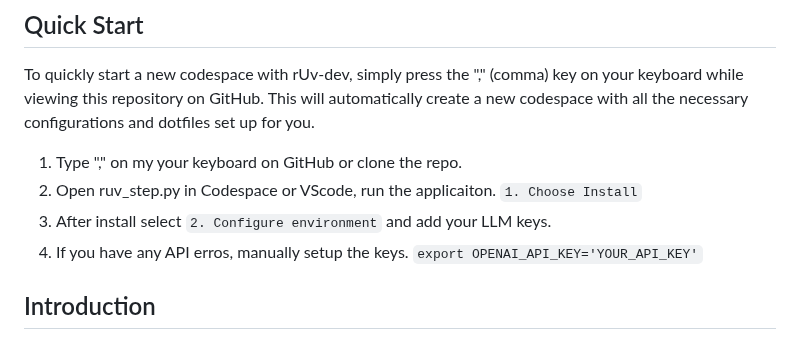
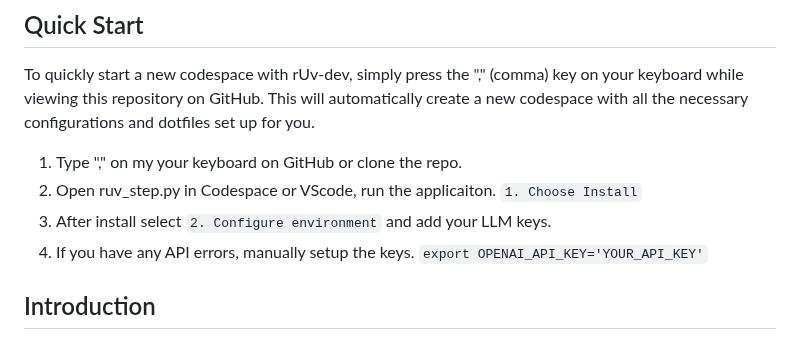
Before and after one commit to ruvnet/rUv-dev, a Markdown page: README.md, the part around the change. Rendered like a GitHub page.

```diff
--- a/README.md
+++ b/README.md
@@ -22,7 +22,7 @@ To quickly start a new codespace with rUv-dev, simply press the "," (comma) key
   1. Type "," on my your keyboard on GitHub or clone the repo.
   2. Open ruv_step.py in Codespace or VScode, run the applicaiton. `1. Choose Install`
   3. After install select `2. Configure environment` and add your LLM keys.
-  4. If you have any API erros, manually setup the keys. `export OPENAI_API_KEY='YOUR_API_KEY'`
+  4. If you have any API errors, manually setup the keys. `export OPENAI_API_KEY='YOUR_API_KEY'`
 
 ## Introduction
 
```
